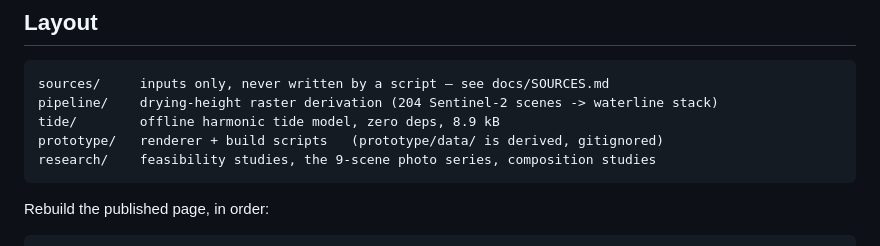
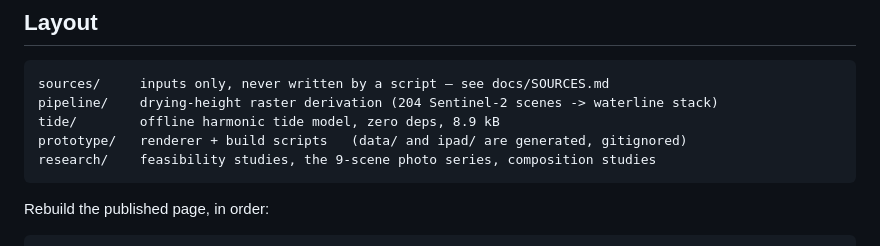
Before and after one commit to Ryan3553/TideMap, a Markdown page: docs/HANDOVER.md, the part around the change. Rendered like a GitHub page.

````diff
--- a/docs/HANDOVER.md
+++ b/docs/HANDOVER.md
@@ -101,7 +101,7 @@ per-pixel drying-height raster plus a predicted tide.
 sources/     inputs only, never written by a script — see docs/SOURCES.md
 pipeline/    drying-height raster derivation (204 Sentinel-2 scenes -> waterline stack)
 tide/        offline harmonic tide model, zero deps, 8.9 kB
-prototype/   renderer + build scripts   (prototype/data/ is derived, gitignored)
+prototype/   renderer + build scripts   (data/ and ipad/ are generated, gitignored)
 research/    feasibility studies, the 9-scene photo series, composition studies
 ```
 
````
Also changed, not shown: docs/IPAD.md (+16 -0 lines).
